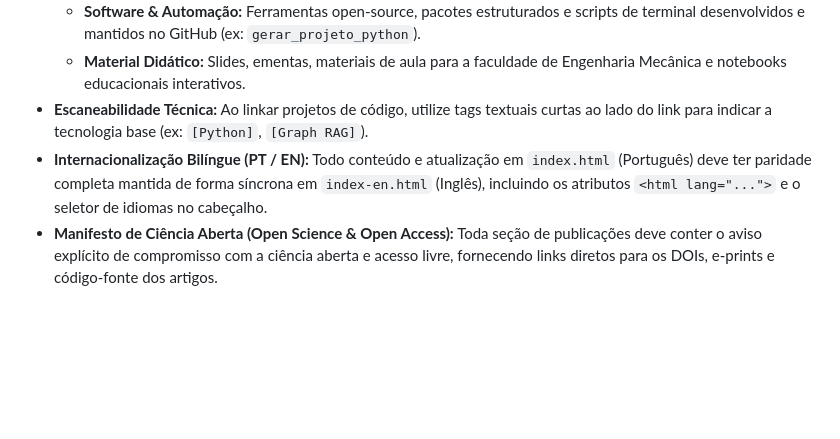
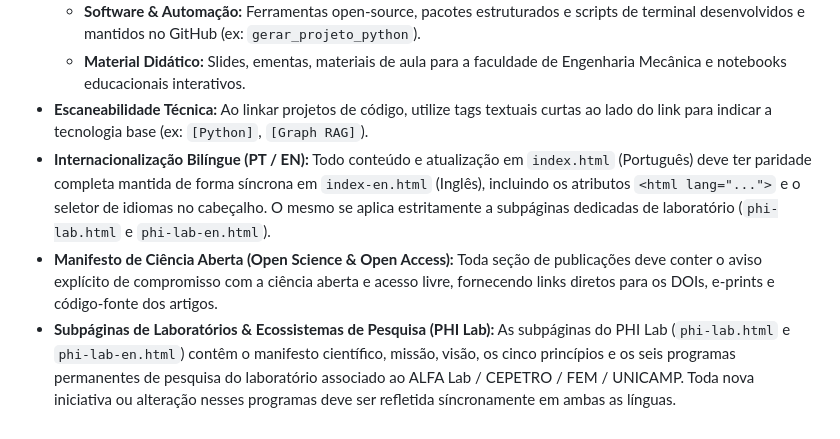
Before and after one commit to saoncv/saoncv.github.io, a Markdown page: AGENTS.md, the part around the change. Drawn GitHub-style; blank space fills up the shorter version.

Commit message:
docs: formalize PHI Lab subpages and i18n parity rules in AGENTS.md

```diff
--- a/AGENTS.md
+++ b/AGENTS.md
@@ -62,5 +62,6 @@ Este repositório contém o código-fonte do site acadêmico pessoal hospedado v
   - **Software & Automação:** Ferramentas open-source, pacotes estruturados e scripts de terminal desenvolvidos e mantidos no GitHub (ex: `gerar_projeto_python`).
   - **Material Didático:** Slides, ementas, materiais de aula para a faculdade de Engenharia Mecânica e notebooks educacionais interativos.
 - **Escaneabilidade Técnica:** Ao linkar projetos de código, utilize tags textuais curtas ao lado do link para indicar a tecnologia base (ex: `[Python]`, `[Graph RAG]`).
-- **Internacionalização Bilíngue (PT / EN):** Todo conteúdo e atualização em `index.html` (Português) deve ter paridade completa mantida de forma síncrona em `index-en.html` (Inglês), incluindo os atributos `<html lang="...">` e o seletor de idiomas no cabeçalho.
+- **Internacionalização Bilíngue (PT / EN):** Todo conteúdo e atualização em `index.html` (Português) deve ter paridade completa mantida de forma síncrona em `index-en.html` (Inglês), incluindo os atributos `<html lang="...">` e o seletor de idiomas no cabeçalho. O mesmo se aplica estritamente a subpáginas dedicadas de laboratório (`phi-lab.html` e `phi-lab-en.html`).
 - **Manifesto de Ciência Aberta (Open Science & Open Access):** Toda seção de publicações deve conter o aviso explícito de compromisso com a ciência aberta e acesso livre, fornecendo links diretos para os DOIs, e-prints e código-fonte dos artigos.
+- **Subpáginas de Laboratórios & Ecossistemas de Pesquisa (PHI Lab):** As subpáginas do PHI Lab (`phi-lab.html` e `phi-lab-en.html`) contêm o manifesto científico, missão, visão, os cinco princípios e os seis programas permanentes de pesquisa do laboratório associado ao ALFA Lab / CEPETRO / FEM / UNICAMP. Toda nova iniciativa ou alteração nesses programas deve ser refletida síncronamente em ambas as línguas.
```
